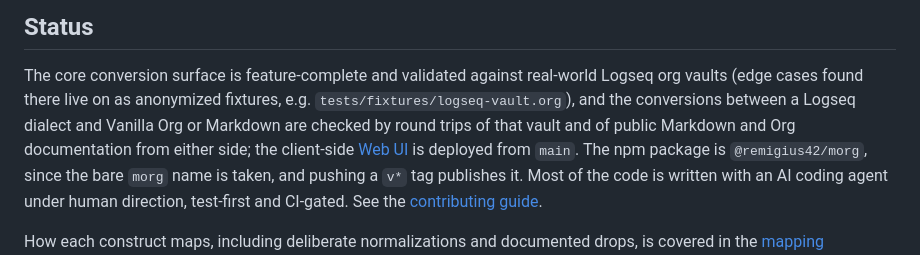
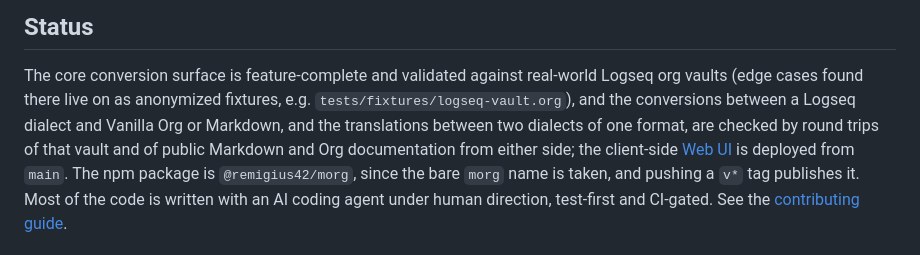
Before and after one commit to remigius42/morg, a Markdown page: README.md, the part around the change. GitHub-like rendering.

Commit message:
docs: describe same-format translation

```diff
--- a/README.md
+++ b/README.md
@@ -288,9 +288,10 @@ Project vocabulary lives in [CONTEXT.md](CONTEXT.md); design decisions in
 The core conversion surface is feature-complete and validated against
 real-world Logseq org vaults (edge cases found there live on as
 anonymized fixtures, e.g. `tests/fixtures/logseq-vault.org`), and
-the conversions between a Logseq dialect and Vanilla Org or Markdown
-are checked by round trips of that vault and of public Markdown and
-Org documentation from either side; the
+the conversions between a Logseq dialect and Vanilla Org or Markdown,
+and the translations between two dialects of one format, are checked
+by round trips of that vault and of public Markdown and Org
+documentation from either side; the
 client-side [Web UI](https://morg.binarypoetry.ch) is deployed from
 `main`. The npm package is `@remigius42/morg`, since the bare `morg`
 name is taken, and pushing a `v*` tag publishes it. Most of the code is
```
Also changed, not shown: CHANGELOG.md (+3 -3 lines).
